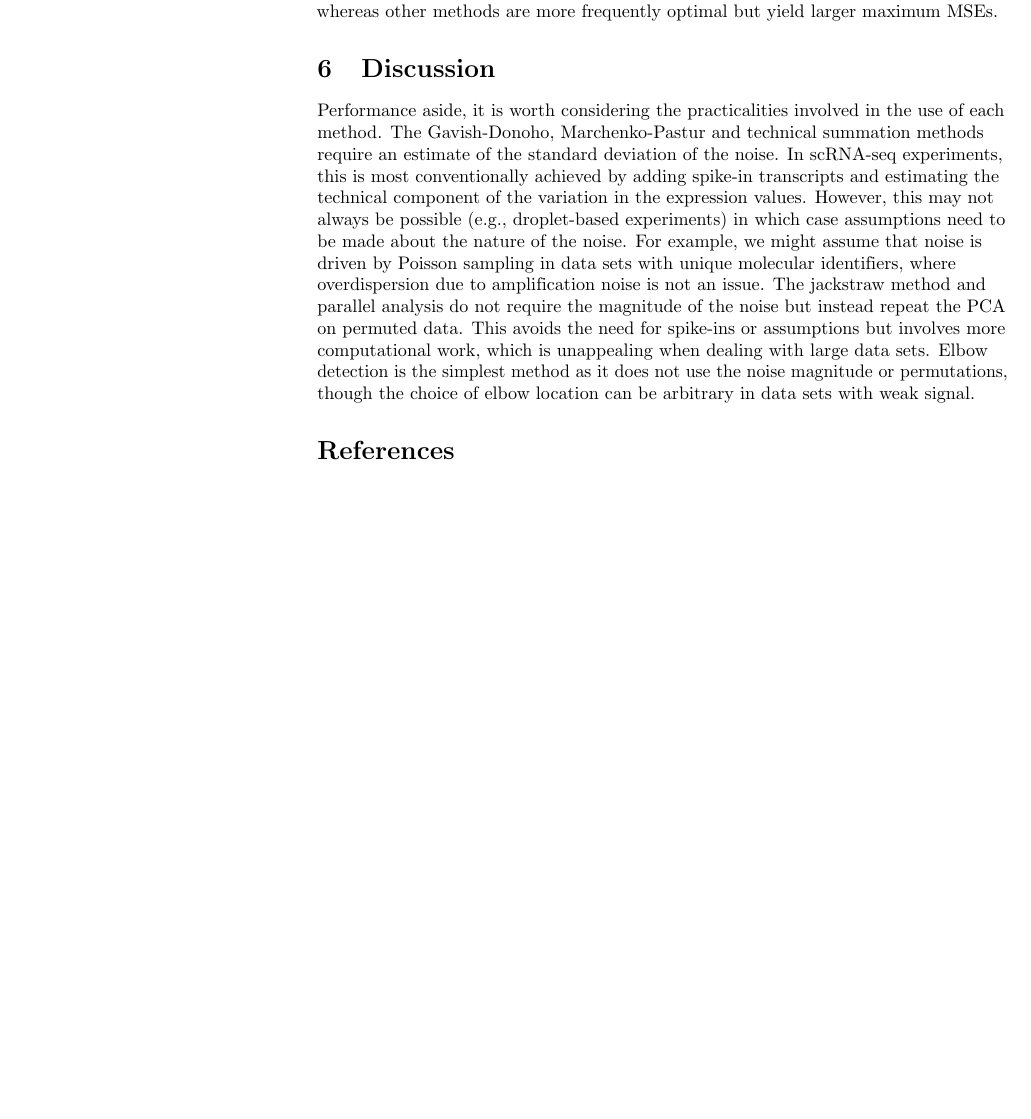
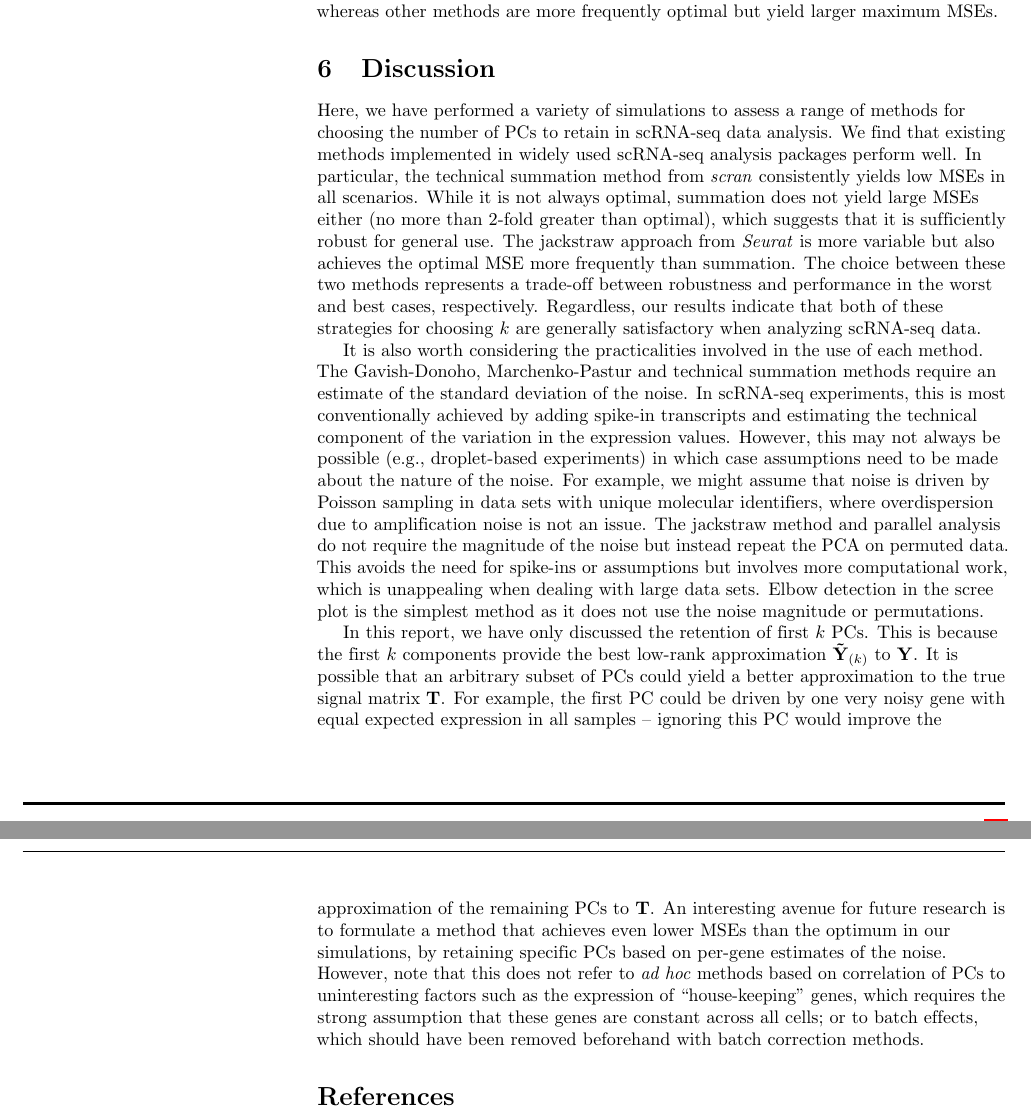
Before and after one commit to LTLA/PCSelection2018, a LaTeX document (text/main.tex): part of page 8 of 10 before the commit and two parts of pages 8 and 9 of 10 after it, the two joined at a grey line, cut so that both start at the same text, the shorter picture padded with empty space. Compiled offline with pdfLaTeX.

Commit message:
Added summary paragraph and comments on which PCs.

```diff
--- a/text/main.tex
+++ b/text/main.tex
@@ -385,15 +385,33 @@ Error bars represent one standard error.}
 \end{figure}
 
 \section{Discussion}
-Performance aside, it is worth considering the practicalities involved in the use of each method.
+Here, we have performed a variety of simulations to assess a range of methods for choosing the number of PCs to retain in scRNA-seq data analysis.
+We find that existing methods implemented in widely used scRNA-seq analysis packages perform well.
+In particular, the technical summation method from \textit{scran} consistently yields low MSEs in all scenarios.
+While it is not always optimal, summation does not yield large MSEs either (no more than 2-fold greater than optimal), which suggests that it is sufficiently robust for general use.
+The jackstraw approach from \textit{Seurat} is more variable but also achieves the optimal MSE more frequently than summation.
+The choice between these two methods represents a trade-off between robustness and performance in the worst and best cases, respectively.
+Regardless, our results indicate that both of these strategies for choosing $k$ are generally satisfactory when analyzing scRNA-seq data.
+
+It is also worth considering the practicalities involved in the use of each method.
 The Gavish-Donoho, Marchenko-Pastur and technical summation methods require an estimate of the standard deviation of the noise.
 In scRNA-seq experiments, this is most conventionally achieved by adding spike-in transcripts and estimating the technical component of the variation in the expression values.
 However, this may not always be possible (e.g., droplet-based experiments) in which case assumptions need to be made about the nature of the noise.
 For example, we might assume that noise is driven by Poisson sampling in data sets with unique molecular identifiers, where overdispersion due to amplification noise is not an issue.
 The jackstraw method and parallel analysis do not require the magnitude of the noise but instead repeat the PCA on permuted data.
 This avoids the need for spike-ins or assumptions but involves more computational work, which is unappealing when dealing with large data sets.
-Elbow detection is the simplest method as it does not use the noise magnitude or permutations,
-though the choice of elbow location can be arbitrary in data sets with weak signal.
+Elbow detection in the scree plot is the simplest method as it does not use the noise magnitude or permutations.
+
+In this report, we have only discussed the retention of first $k$ PCs.
+This is because the first $k$ components provide the best low-rank approximation $\mathbf{\tilde Y}_{(k)}$ to $\mathbf{Y}$.
+It is possible that an arbitrary subset of PCs could yield a better approximation to the true signal matrix $\mathbf{T}$.
+For example, the first PC could be driven by one very noisy gene with equal expected expression in all samples --
+ignoring this PC would improve the approximation of the remaining PCs to $\mathbf{T}$.
+An interesting avenue for future research is to formulate a method that achieves even lower MSEs than the optimum in our simulations,
+by retaining specific PCs based on per-gene estimates of the noise.
+However, note that this does not refer to \textit{ad hoc} methods based on correlation of PCs to uninteresting factors such as the expression of ``house-keeping'' genes,
+which requires the strong assumption that these genes are constant across all cells;
+or to batch effects, which should have been removed beforehand with batch correction methods.
 
 \bibliography{ref}
 \bibliographystyle{unsrt}
```
